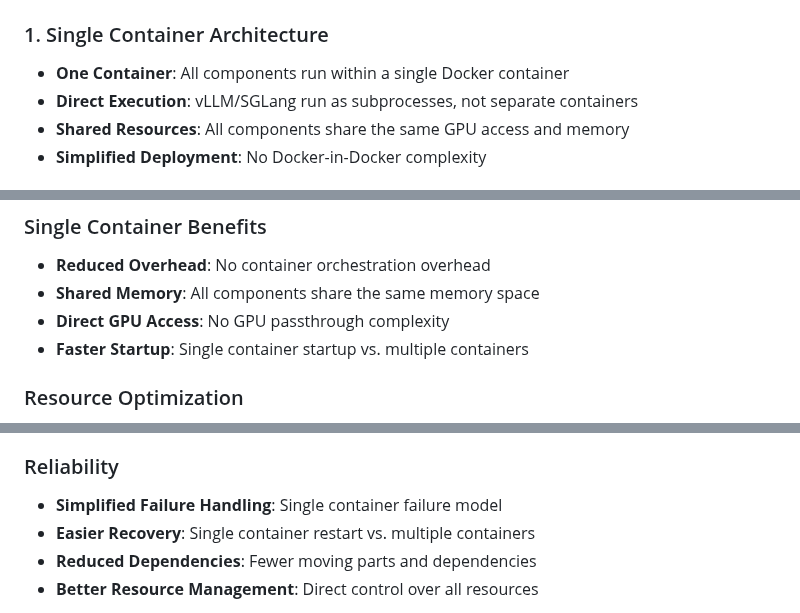
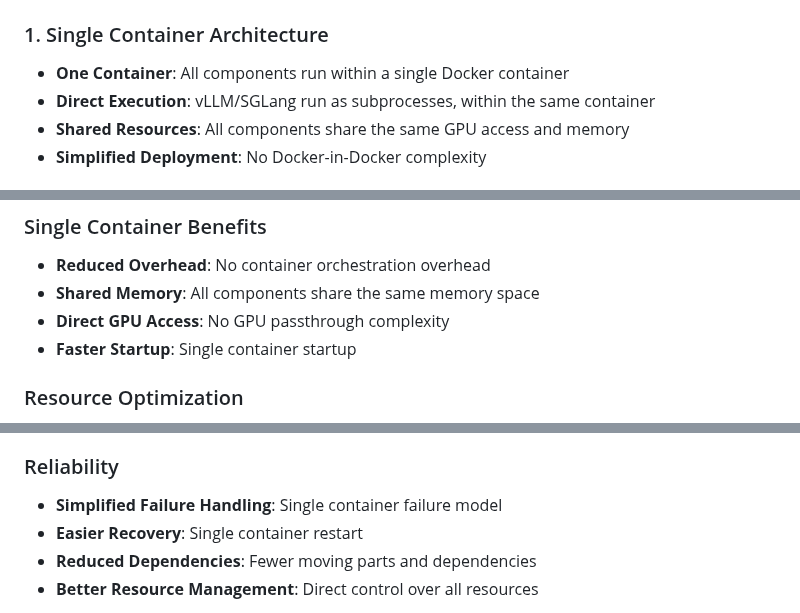
Before and after one commit to Yu-amd/aim-engine, a Markdown page: docs/ARCHITECTURE.md, 3 parts joined by grey strips. Rendered like a GitHub page.

Commit message:
remove separate containers option

```diff
--- a/docs/ARCHITECTURE.md
+++ b/docs/ARCHITECTURE.md
@@ -49,7 +49,7 @@ The AIM (AMD Inference Microservice) Engine is designed as a single-container so
 
 ### 1. Single Container Architecture
 - **One Container**: All components run within a single Docker container
-- **Direct Execution**: vLLM/SGLang run as subprocesses, not separate containers
+- **Direct Execution**: vLLM/SGLang run as subprocesses, within the same container
 - **Shared Resources**: All components share the same GPU access and memory
 - **Simplified Deployment**: No Docker-in-Docker complexity
 
@@ -399,7 +399,7 @@ docker run --rm \
 - **Reduced Overhead**: No container orchestration overhead
 - **Shared Memory**: All components share the same memory space
 - **Direct GPU Access**: No GPU passthrough complexity
-- **Faster Startup**: Single container startup vs. multiple containers
+- **Faster Startup**: Single container startup
 
 ### Resource Optimization
 
@@ -528,7 +528,7 @@ docker run --rm \
 
 ### Reliability
 - **Simplified Failure Handling**: Single container failure model
-- **Easier Recovery**: Single container restart vs. multiple containers
+- **Easier Recovery**: Single container restart
 - **Reduced Dependencies**: Fewer moving parts and dependencies
 - **Better Resource Management**: Direct control over all resources
 
```
